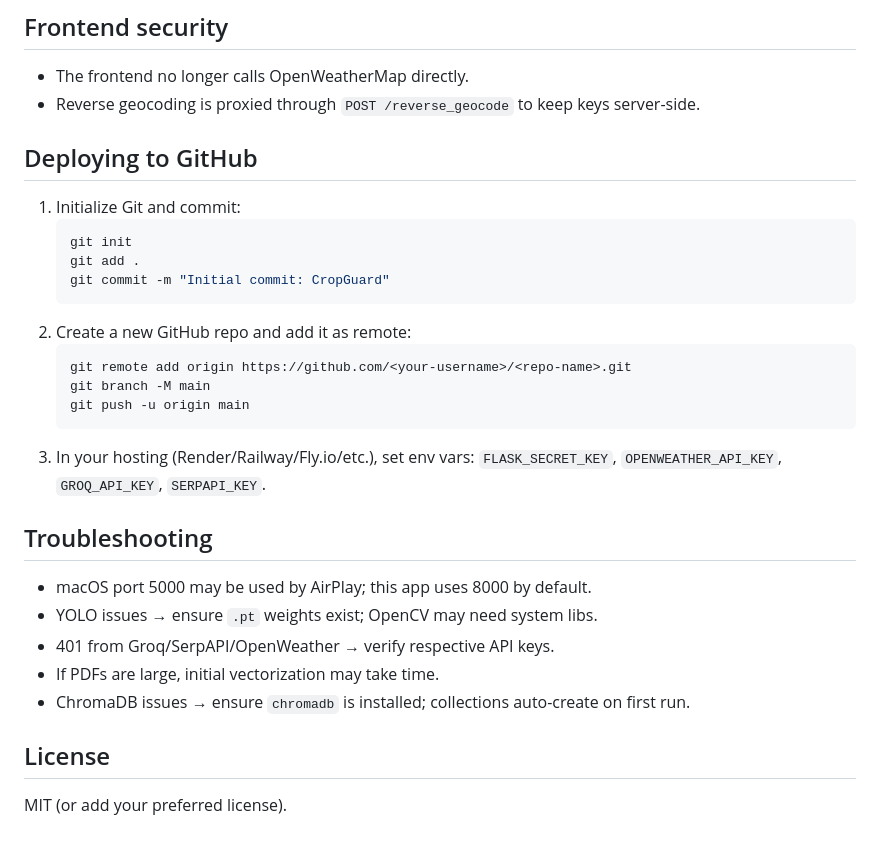
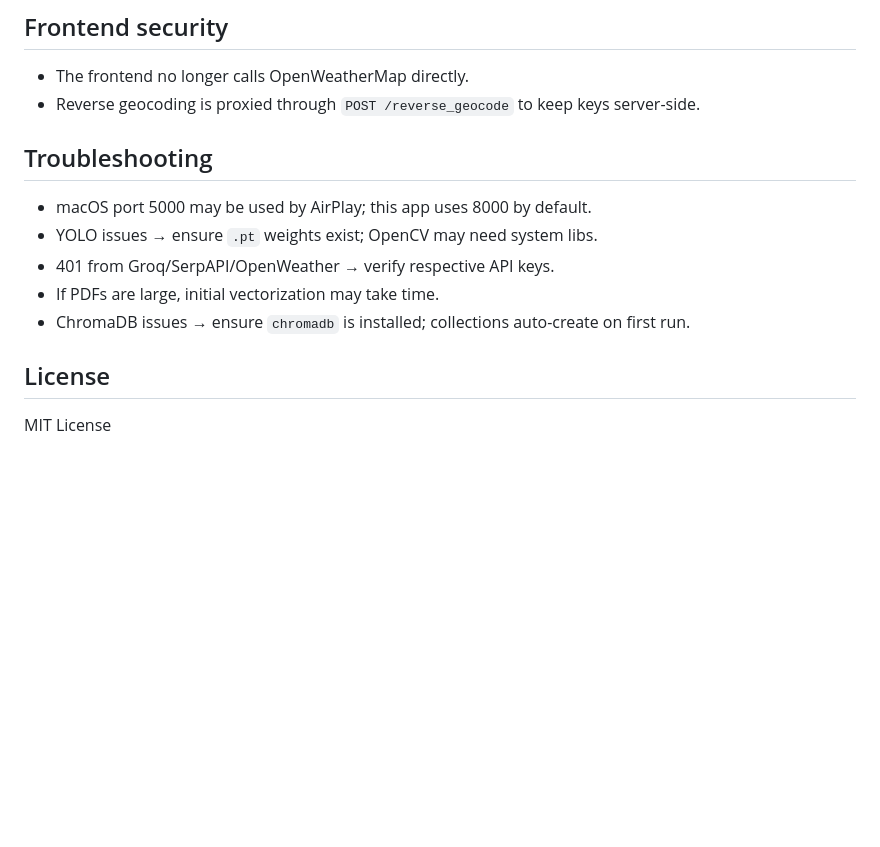
Before and after one commit to Saumya-Shah17/AI-Powered-Crop-Protection-Decision-Support-System, a Markdown page: README.md, the part around the change. GitHub-like rendering; blank space fills up the shorter version.

````diff
--- a/README.md
+++ b/README.md
@@ -105,20 +105,6 @@ If port 8000 is busy, change `port=` in `app.run(...)` in `app.py`.
 - The frontend no longer calls OpenWeatherMap directly.
 - Reverse geocoding is proxied through `POST /reverse_geocode` to keep keys server-side.
 
-## Deploying to GitHub
-1. Initialize Git and commit:
-   ```bash
-   git init
-   git add .
-   git commit -m "Initial commit: CropGuard"
-   ```
-2. Create a new GitHub repo and add it as remote:
-   ```bash
-   git remote add origin https://github.com/<your-username>/<repo-name>.git
-   git branch -M main
-   git push -u origin main
-   ```
-3. In your hosting (Render/Railway/Fly.io/etc.), set env vars: `FLASK_SECRET_KEY`, `OPENWEATHER_API_KEY`, `GROQ_API_KEY`, `SERPAPI_KEY`.
 
 ## Troubleshooting
 - macOS port 5000 may be used by AirPlay; this app uses 8000 by default.
@@ -128,4 +114,4 @@ If port 8000 is busy, change `port=` in `app.run(...)` in `app.py`.
 - ChromaDB issues → ensure `chromadb` is installed; collections auto-create on first run.
 
 ## License
-MIT (or add your preferred license).
+MIT License
````
